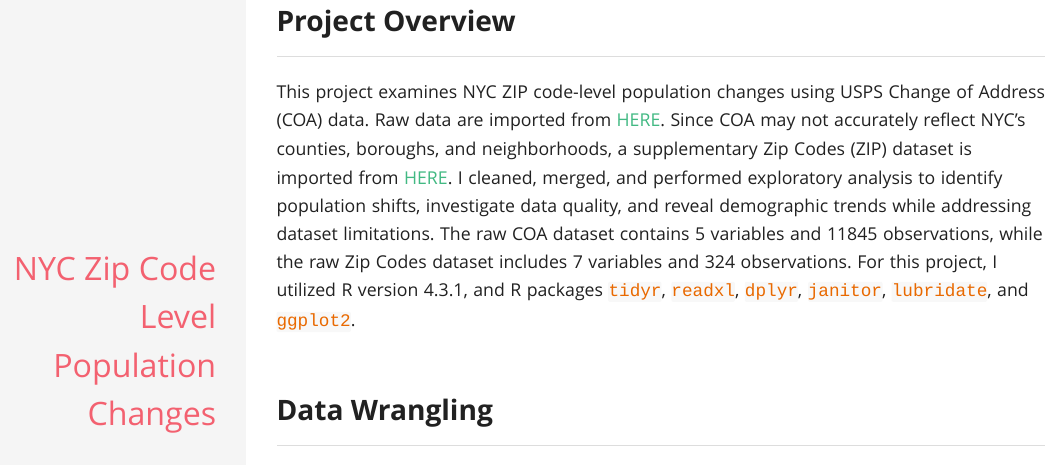
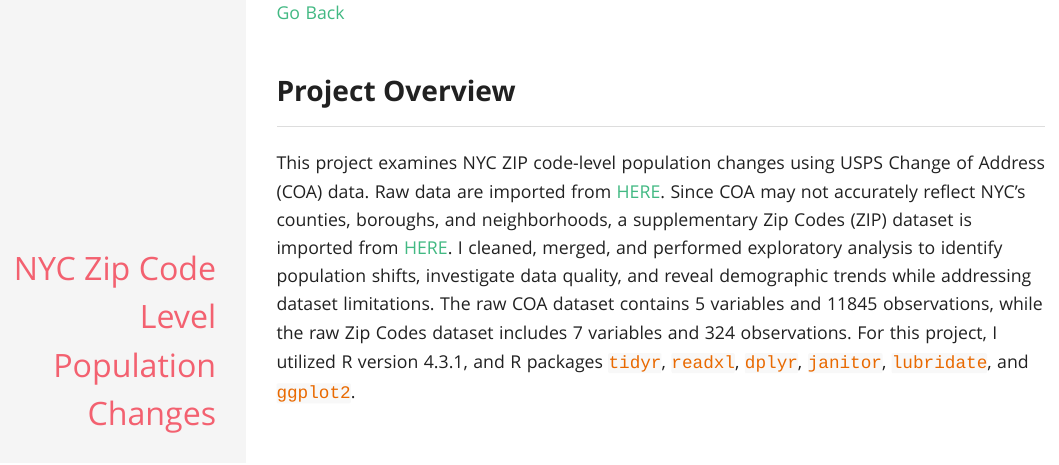
Before and after one commit to xl3214/p8105_mtp_xl3214, an R Markdown document (p8105_mtp_xl3214.Rmd): the page in a window 1100 px wide, from 70 px down. The pictures show the output file p8105_mtp_xl3214.html that the author committed with the source, opened offline.

Commit message:
Added a [Go Back] buttom

````diff
--- a/p8105_mtp_xl3214.Rmd
+++ b/p8105_mtp_xl3214.Rmd
@@ -5,6 +5,8 @@ output:
     theme: leonids
     css: styles.css
 ---
+
+[Go Back](github_projects.html)
 
 ```{r setup, include=FALSE}
 knitr::opts_chunk$set(echo = TRUE)
````
Also changed, not shown: p8105_mtp_xl3214.html.
